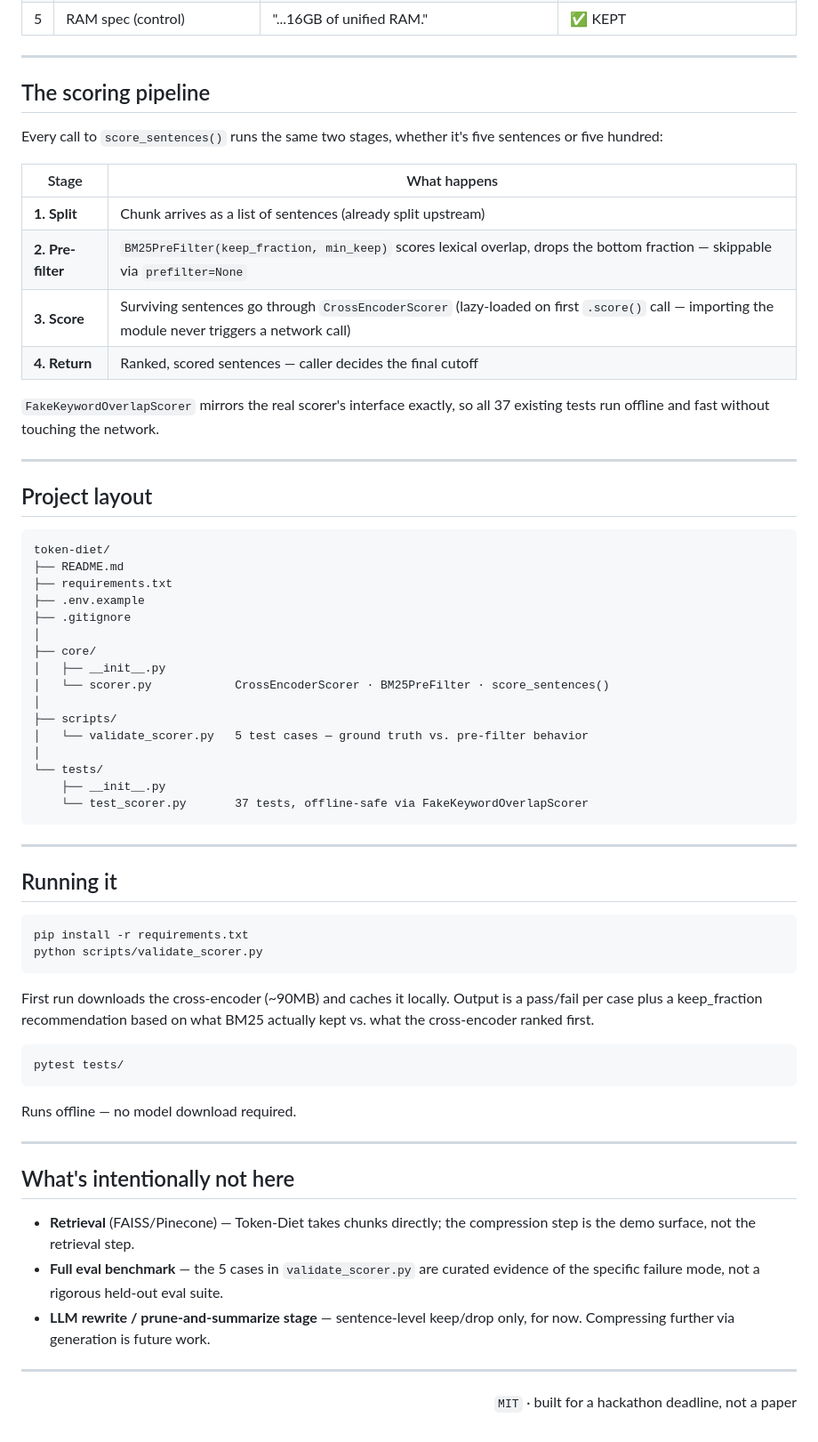
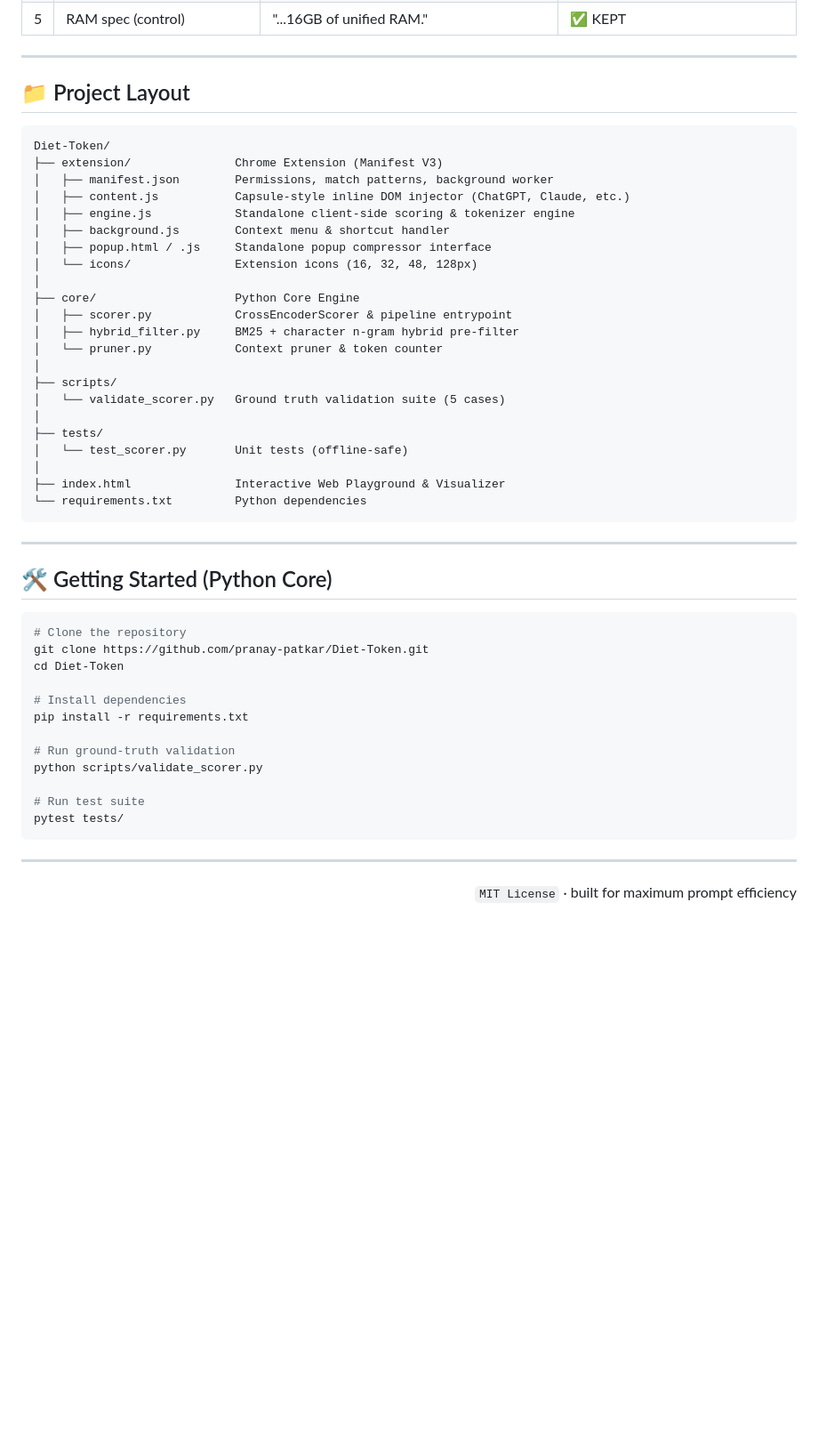
Before and after one commit to pranay-patkar/Diet-Token, a Markdown page: README.md, the part around one of its changes. Shown at 89% size. Drawn GitHub-style; blank space fills up the shorter version.

Commit message:
docs: update README with extension architecture, installation guide, and feature overview

````diff
--- a/README.md
+++ b/README.md
@@ -48,78 +69,56 @@ understands deep semantic relevance and ranks sentences.
 
 ---
 
-## The scoring pipeline
-
-Every call to `score_sentences()` runs the same two stages, whether it's
-five sentences or five hundred:
-
-| Stage | What happens |
-|---|---|
-| **1. Split** | Chunk arrives as a list of sentences (already split upstream) |
-| **2. Pre-filter** | `BM25PreFilter(keep_fraction, min_keep)` scores lexical overlap, drops the bottom fraction — skippable via `prefilter=None` |
-| **3. Score** | Surviving sentences go through `CrossEncoderScorer` (lazy-loaded on first `.score()` call — importing the module never triggers a network call) |
-| **4. Return** | Ranked, scored sentences — caller decides the final cutoff |
-
-`FakeKeywordOverlapScorer` mirrors the real scorer's interface exactly, so
-all 37 existing tests run offline and fast without touching the network.
-
----
-
-## Project layout
+## 📁 Project Layout
 
 ```
-token-diet/
-├── README.md
-├── requirements.txt
-├── .env.example
-├── .gitignore
+Diet-Token/
+├── extension/               Chrome Extension (Manifest V3)
+│   ├── manifest.json        Permissions, match patterns, background worker
+│   ├── content.js           Capsule-style inline DOM injector (ChatGPT, Claude, etc.)
+│   ├── engine.js            Standalone client-side scoring & tokenizer engine
+│   ├── background.js        Context menu & shortcut handler
+│   ├── popup.html / .js     Standalone popup compressor interface
+│   └── icons/               Extension icons (16, 32, 48, 128px)
 │
-├── core/
-│   ├── __init__.py
-│   └── scorer.py            CrossEncoderScorer · BM25PreFilter · score_sentences()
+├── core/                    Python Core Engine
+│   ├── scorer.py            CrossEncoderScorer & pipeline entrypoint
+│   ├── hybrid_filter.py     BM25 + character n-gram hybrid pre-filter
+│   └── pruner.py            Context pruner & token counter
 │
 ├── scripts/
-│   └── validate_scorer.py   5 test cases — ground truth vs. pre-filter behavior
+│   └── validate_scorer.py   Ground truth validation suite (5 cases)
 │
-└── tests/
-    ├── __init__.py
-    └── test_scorer.py       37 tests, offline-safe via FakeKeywordOverlapScorer
+├── tests/
+│   └── test_scorer.py       Unit tests (offline-safe)
+│
+├── index.html               Interactive Web Playground & Visualizer
+└── requirements.txt         Python dependencies
 ```
 
 ---
 
-## Running it
+## 🛠️ Getting Started (Python Core)
 
 ```bash
+# Clone the repository
+git clone https://github.com/pranay-patkar/Diet-Token.git
+cd Diet-Token
+
+# Install dependencies
 pip install -r requirements.txt
+
+# Run ground-truth validation
 python scripts/validate_scorer.py
-```
 
-First run downloads the cross-encoder (~90MB) and caches it locally. Output
-is a pass/fail per case plus a keep_fraction recommendation based on what
-BM25 actually kept vs. what the cross-encoder ranked first.
-
-```bash
+# Run test suite
 pytest tests/
 ```
-
-Runs offline — no model download required.
-
----
-
-## What's intentionally not here
-
-- **Retrieval** (FAISS/Pinecone) — Token-Diet takes chunks directly; the
-  compression step is the demo surface, not the retrieval step.
-- **Full eval benchmark** — the 5 cases in `validate_scorer.py` are curated
-  evidence of the specific failure mode, not a rigorous held-out eval suite.
-- **LLM rewrite / prune-and-summarize stage** — sentence-level keep/drop
-  only, for now. Compressing further via generation is future work.
 
 ---
 
 <div align="right">
 
-`MIT` · built for a hackathon deadline, not a paper
+`MIT License` · built for maximum prompt efficiency
 
 </div>
````
Also changed, not shown: other parts of README.md (+42 -21 lines).
